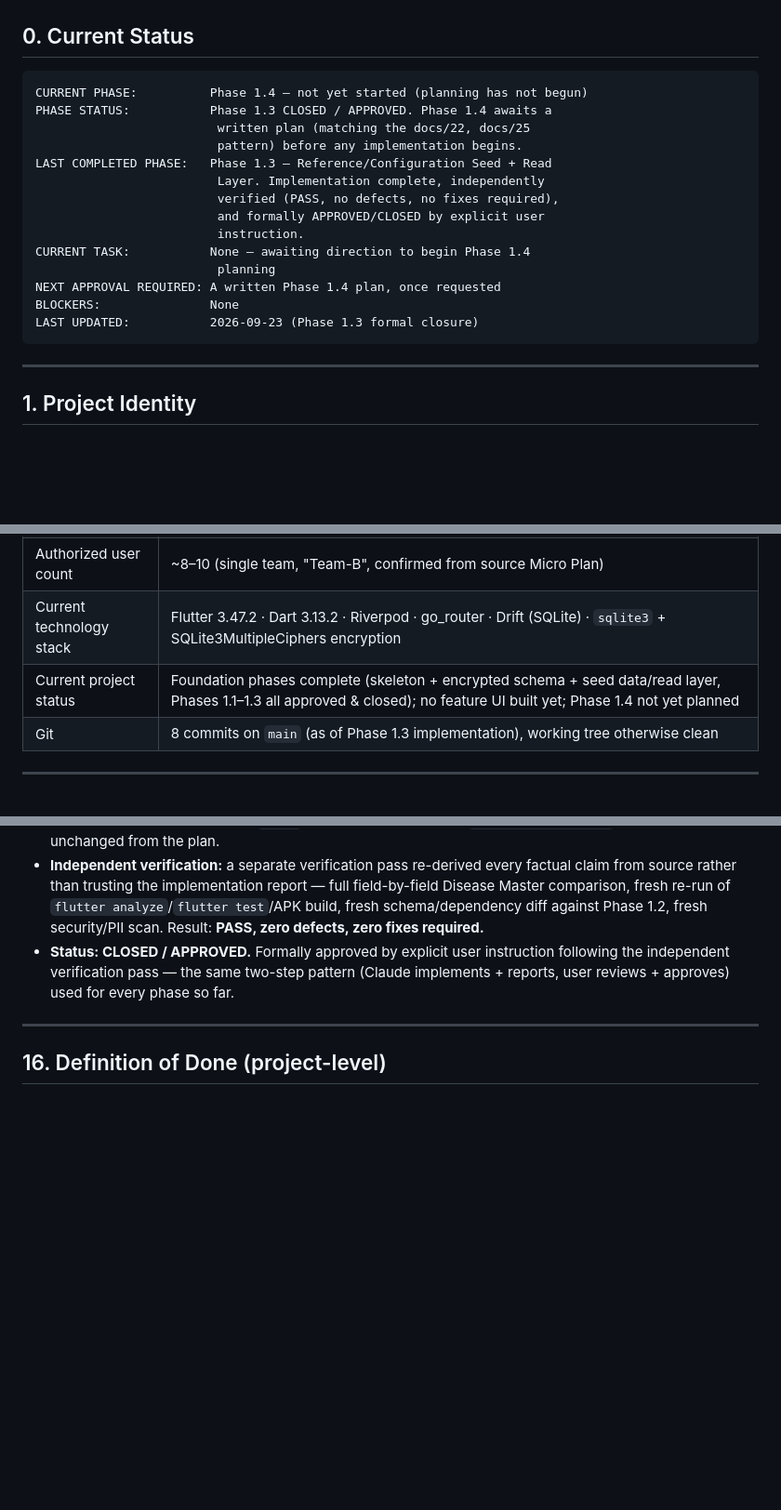
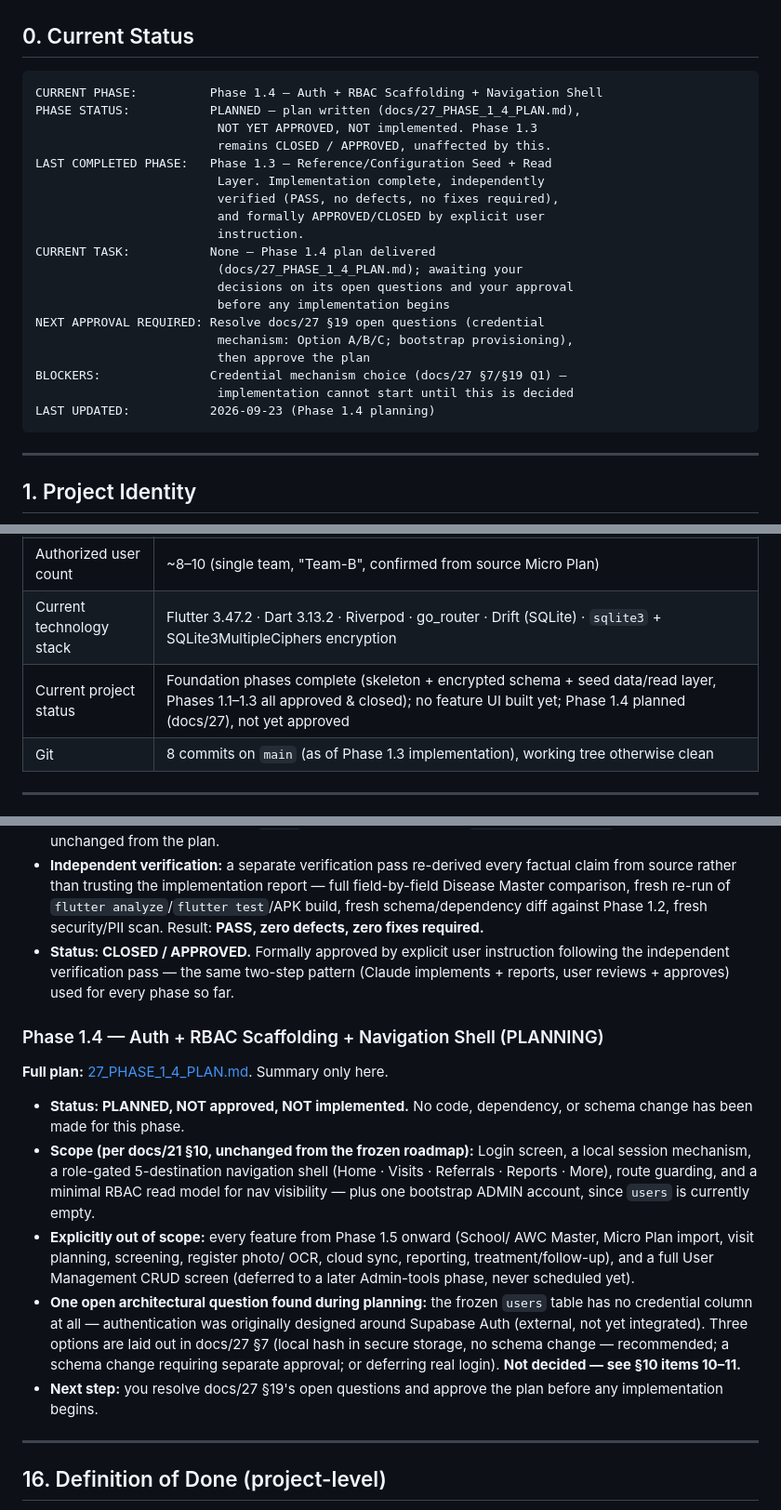
Before and after one commit to anuveester/RBSK, a Markdown page: docs/00_PROJECT_MASTER_PLAN.md, 3 parts joined by grey strips. Shown at 93% size. Rendered like a GitHub page; blank space fills up the shorter version.

````diff
--- a/docs/00_PROJECT_MASTER_PLAN.md
+++ b/docs/00_PROJECT_MASTER_PLAN.md
@@ -17,20 +17,25 @@ block, or material revision — not only at project end.** See §13.
 ## 0. Current Status
 
 ```
-CURRENT PHASE:          Phase 1.4 — not yet started (planning has not begun)
-PHASE STATUS:           Phase 1.3 CLOSED / APPROVED. Phase 1.4 awaits a
-                         written plan (matching the docs/22, docs/25
-                         pattern) before any implementation begins.
+CURRENT PHASE:          Phase 1.4 — Auth + RBAC Scaffolding + Navigation Shell
+PHASE STATUS:           PLANNED — plan written (docs/27_PHASE_1_4_PLAN.md),
+                         NOT YET APPROVED, NOT implemented. Phase 1.3
+                         remains CLOSED / APPROVED, unaffected by this.
 LAST COMPLETED PHASE:   Phase 1.3 — Reference/Configuration Seed + Read
                          Layer. Implementation complete, independently
                          verified (PASS, no defects, no fixes required),
                          and formally APPROVED/CLOSED by explicit user
                          instruction.
-CURRENT TASK:           None — awaiting direction to begin Phase 1.4
-                         planning
-NEXT APPROVAL REQUIRED: A written Phase 1.4 plan, once requested
-BLOCKERS:               None
-LAST UPDATED:           2026-09-23 (Phase 1.3 formal closure)
+CURRENT TASK:           None — Phase 1.4 plan delivered
+                         (docs/27_PHASE_1_4_PLAN.md); awaiting your
+                         decisions on its open questions and your approval
+                         before any implementation begins
+NEXT APPROVAL REQUIRED: Resolve docs/27 §19 open questions (credential
+                         mechanism: Option A/B/C; bootstrap provisioning),
+                         then approve the plan
+BLOCKERS:               Credential mechanism choice (docs/27 §7/§19 Q1) —
+                         implementation cannot start until this is decided
+LAST UPDATED:           2026-09-23 (Phase 1.4 planning)
 ```
 
 ---
@@ -47,7 +52,7 @@ LAST UPDATED:           2026-09-23 (Phase 1.3 formal closure)
 | Primary users | RBSK Medical Officers and field team members |
 | Authorized user count | ~8–10 (single team, "Team-B", confirmed from source Micro Plan) |
 | Current technology stack | Flutter 3.47.2 · Dart 3.13.2 · Riverpod · go_router · Drift (SQLite) · `sqlite3` + SQLite3MultipleCiphers encryption |
-| Current project status | Foundation phases complete (skeleton + encrypted schema + seed data/read layer, Phases 1.1–1.3 all approved & closed); no feature UI built yet; Phase 1.4 not yet planned |
+| Current project status | Foundation phases complete (skeleton + encrypted schema + seed data/read layer, Phases 1.1–1.3 all approved & closed); no feature UI built yet; Phase 1.4 planned (docs/27), not yet approved |
 | Git | 8 commits on `main` (as of Phase 1.3 implementation), working tree otherwise clean |
 
 ---
@@ -496,6 +503,32 @@ treat this section as a substitute for either document.
   two-step pattern (Claude implements + reports, user reviews + approves)
   used for every phase so far.
 
+### Phase 1.4 — Auth + RBAC Scaffolding + Navigation Shell (PLANNING)
+
+**Full plan:** [27_PHASE_1_4_PLAN.md](27_PHASE_1_4_PLAN.md). Summary only
+here.
+
+- **Status: PLANNED, NOT approved, NOT implemented.** No code, dependency,
+  or schema change has been made for this phase.
+- **Scope (per docs/21 §10, unchanged from the frozen roadmap):** Login
+  screen, a local session mechanism, a role-gated 5-destination navigation
+  shell (Home · Visits · Referrals · Reports · More), route guarding, and a
+  minimal RBAC read model for nav visibility — plus one bootstrap ADMIN
+  account, since `users` is currently empty.
+- **Explicitly out of scope:** every feature from Phase 1.5 onward (School/
+  AWC Master, Micro Plan import, visit planning, screening, register photo/
+  OCR, cloud sync, reporting, treatment/follow-up), and a full User
+  Management CRUD screen (deferred to a later Admin-tools phase, never
+  scheduled yet).
+- **One open architectural question found during planning:** the frozen
+  `users` table has no credential column at all — authentication was
+  originally designed around Supabase Auth (external, not yet integrated).
+  Three options are laid out in docs/27 §7 (local hash in secure storage, no
+  schema change — recommended; a schema change requiring separate approval;
+  or deferring real login). **Not decided — see §10 items 10–11.**
+- **Next step:** you resolve docs/27 §19's open questions and approve the
+  plan before any implementation begins.
+
 ---
 
 ## 16. Definition of Done (project-level)
````
Also changed, not shown: other parts of docs/00_PROJECT_MASTER_PLAN.md (+3 -1 lines), docs/27_PHASE_1_4_PLAN.md (added, +401 -0 lines).
